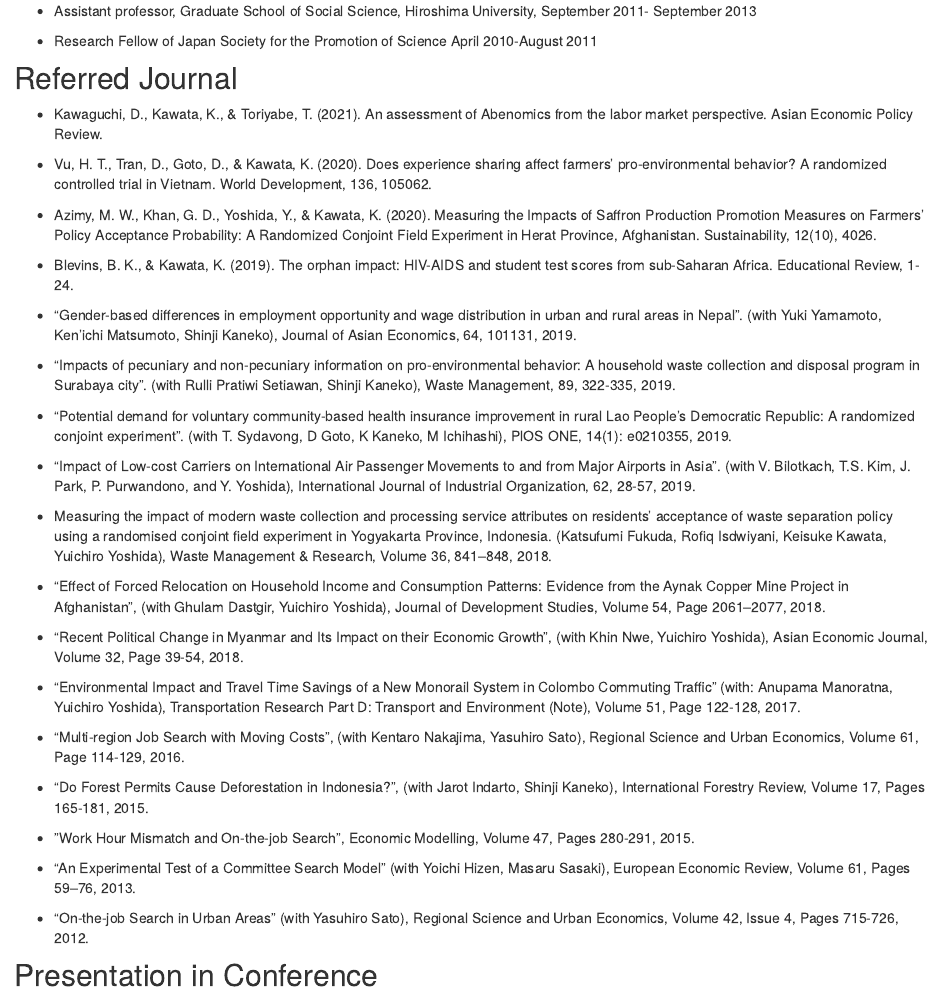
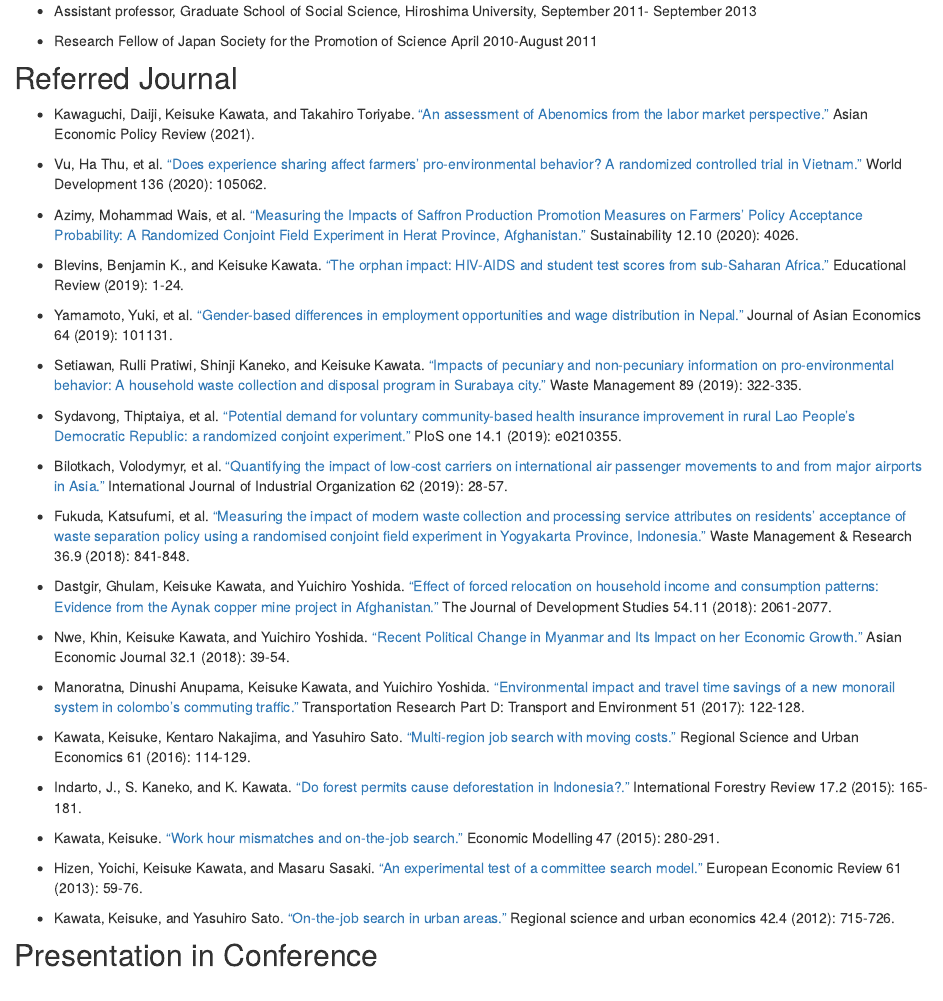
Before and after one commit to tetokawata/tetokawata.github.io, an R Markdown document (about.Rmd): the page in a window 1100 px wide, from 400 px down. Rendered offline with R 4.5, knitr and Pandoc, with nearby package versions.

Commit message:
Add likes

```diff
--- a/about.Rmd
+++ b/about.Rmd
@@ -30,59 +31,39 @@
 
 ## Referred Journal
 
-- Kawaguchi, D., Kawata, K., & Toriyabe, T. (2021). An assessment of Abenomics from the labor market perspective. Asian Economic Policy Review.
+- Kawaguchi, Daiji, Keisuke Kawata, and Takahiro Toriyabe. ["An assessment of Abenomics from the labor market perspective."](https://doi.org/10.1111/aepr.12343) Asian Economic Policy Review (2021).
 
-- Vu, H. T., Tran, D., Goto, D., & Kawata, K. (2020). Does experience sharing affect farmers’ pro-environmental behavior? A randomized controlled trial in Vietnam. World Development, 136, 105062.
+- Vu, Ha Thu, et al. ["Does experience sharing affect farmers’ pro-environmental behavior? A randomized controlled trial in Vietnam."](https://doi.org/10.1016/j.worlddev.2020.105062) World Development 136 (2020): 105062.
 
-- Azimy, M. W., Khan, G. D., Yoshida, Y., & Kawata, K. (2020). Measuring the Impacts of Saffron
-Production Promotion Measures on Farmers’ Policy Acceptance Probability: A Randomized Conjoint
-Field Experiment in Herat Province, Afghanistan. Sustainability, 12(10), 4026.
+- Azimy, Mohammad Wais, et al. ["Measuring the Impacts of Saffron Production Promotion Measures on Farmers’ Policy Acceptance Probability: A Randomized Conjoint Field Experiment in Herat Province, Afghanistan."](https://doi.org/10.3390/su12104026) Sustainability 12.10 (2020): 4026.
 
-- Blevins, B. K., & Kawata, K. (2019). The orphan impact: HIV-AIDS and student test scores from
-sub-Saharan Africa. Educational Review, 1-24.
+- Blevins, Benjamin K., and Keisuke Kawata. ["The orphan impact: HIV-AIDS and student test scores from sub-Saharan Africa."](https://doi.org/10.1080/00131911.2019.1689100) Educational Review (2019): 1-24.
 
-- “Gender-based differences in employment opportunity and wage distribution in urban and rural areas
-in Nepal”. (with Yuki Yamamoto, Ken’ichi Matsumoto, Shinji Kaneko), Journal of Asian Economics,
-64, 101131, 2019.
+- Yamamoto, Yuki, et al. ["Gender-based differences in employment opportunities and wage distribution in Nepal."](https://doi.org/10.1016/j.asieco.2019.07.004) Journal of Asian Economics 64 (2019): 101131.
 
-- “Impacts of pecuniary and non-pecuniary information on pro-environmental behavior: A household
-waste collection and disposal program in Surabaya city”. (with Rulli Pratiwi Setiawan, Shinji Kaneko),
-Waste Management, 89, 322-335, 2019.
+- Setiawan, Rulli Pratiwi, Shinji Kaneko, and Keisuke Kawata. ["Impacts of pecuniary and non-pecuniary information on pro-environmental behavior: A household waste collection and disposal program in Surabaya city."](https://doi.org/10.1016/j.wasman.2019.04.015) Waste Management 89 (2019): 322-335.
 
-- “Potential demand for voluntary community-based health insurance improvement in rural Lao People’s
-Democratic Republic: A randomized conjoint experiment”. (with T. Sydavong, D Goto, K Kaneko, M
-Ichihashi), PlOS ONE, 14(1): e0210355, 2019.
+- Sydavong, Thiptaiya, et al. ["Potential demand for voluntary community-based health insurance improvement in rural Lao People’s Democratic Republic: a randomized conjoint experiment."](https://doi.org/10.1371/journal.pone.0210355) PloS one 14.1 (2019): e0210355.
 
-- “Impact of Low-cost Carriers on International Air Passenger Movements to and from Major Airports in
-Asia”. (with V. Bilotkach, T.S. Kim, J. Park, P. Purwandono, and Y. Yoshida), International Journal
-of Industrial Organization, 62, 28-57, 2019.
+- Bilotkach, Volodymyr, et al. ["Quantifying the impact of low-cost carriers on international air passenger movements to and from major airports in Asia."](https://doi.org/10.1016/j.ijindorg.2018.03.012) International Journal of Industrial Organization 62 (2019): 28-57.
 
-- Measuring the impact of modern waste collection and processing service attributes on residents’ acceptance of waste separation policy using a randomised conjoint field experiment in Yogyakarta Province,
-Indonesia. (Katsufumi Fukuda, Rofiq Isdwiyani, Keisuke Kawata, Yuichiro Yoshida), Waste Management & Research, Volume 36, 841–848, 2018.
+- Fukuda, Katsufumi, et al. ["Measuring the impact of modern waste collection and processing service attributes on residents’ acceptance of waste separation policy using a randomised conjoint field experiment in Yogyakarta Province, Indonesia."](https://doi.org/10.1177/0734242X18793939) Waste Management & Research 36.9 (2018): 841-848.
 
-- “Effect of Forced Relocation on Household Income and Consumption Patterns: Evidence from the
-Aynak Copper Mine Project in Afghanistan”, (with Ghulam Dastgir, Yuichiro Yoshida), Journal of
-Development Studies, Volume 54, Page 2061–2077, 2018.
+- Dastgir, Ghulam, Keisuke Kawata, and Yuichiro Yoshida. ["Effect of forced relocation on household income and consumption patterns: Evidence from the Aynak copper mine project in Afghanistan."](https://doi.org/10.1080/00220388.2017.1385767) The Journal of Development Studies 54.11 (2018): 2061-2077.
 
-- “Recent Political Change in Myanmar and Its Impact on their Economic Growth”, (with Khin Nwe,
-Yuichiro Yoshida), Asian Economic Journal, Volume 32, Page 39-54, 2018.
+- Nwe, Khin, Keisuke Kawata, and Yuichiro Yoshida. ["Recent Political Change in Myanmar and Its Impact on her Economic Growth."](https://doi.org/10.1111/asej.12141) Asian Economic Journal 32.1 (2018): 39-54.
 
-- “Environmental Impact and Travel Time Savings of a New Monorail System in Colombo Commuting
-Traffic” (with: Anupama Manoratna, Yuichiro Yoshida), Transportation Research Part D: Transport
-and Environment (Note), Volume 51, Page 122-128, 2017.
+- Manoratna, Dinushi Anupama, Keisuke Kawata, and Yuichiro Yoshida. ["Environmental impact and travel time savings of a new monorail system in colombo’s commuting traffic."](https://doi.org/10.1016/j.trd.2016.12.003) Transportation Research Part D: Transport and Environment 51 (2017): 122-128.
 
-- “Multi-region Job Search with Moving Costs”, (with Kentaro Nakajima, Yasuhiro Sato), Regional
-Science and Urban Economics, Volume 61, Page 114-129, 2016.
+- Kawata, Keisuke, Kentaro Nakajima, and Yasuhiro Sato. ["Multi-region job search with moving costs."](https://doi.org/10.1016/j.regsciurbeco.2016.10.002) Regional Science and Urban Economics 61 (2016): 114-129.
 
-- “Do Forest Permits Cause Deforestation in Indonesia?”, (with Jarot Indarto, Shinji Kaneko), International Forestry Review, Volume 17, Pages 165-181, 2015.
+- Indarto, J., S. Kaneko, and K. Kawata. ["Do forest permits cause deforestation in Indonesia?."](https://doi.org/10.1505/146554815815500651) International Forestry Review 17.2 (2015): 165-181.
 
-- ”Work Hour Mismatch and On-the-job Search", Economic Modelling, Volume 47, Pages 280-291, 2015.
+- Kawata, Keisuke. ["Work hour mismatches and on-the-job search."](https://doi.org/10.1016/j.econmod.2015.03.009) Economic Modelling 47 (2015): 280-291.
 
-- “An Experimental Test of a Committee Search Model” (with Yoichi Hizen, Masaru Sasaki), European
-Economic Review, Volume 61, Pages 59–76, 2013.
+- Hizen, Yoichi, Keisuke Kawata, and Masaru Sasaki. ["An experimental test of a committee search model."](https://doi.org/10.1016/j.euroecorev.2013.03.002) European Economic Review 61 (2013): 59-76.
 
-- “On-the-job Search in Urban Areas” (with Yasuhiro Sato), Regional Science and Urban Economics,
-Volume 42, Issue 4, Pages 715-726, 2012.
+- Kawata, Keisuke, and Yasuhiro Sato. ["On-the-job search in urban areas."](https://doi.org/10.1016/j.regsciurbeco.2012.04.004) Regional science and urban economics 42.4 (2012): 715-726.
 
 ## Presentation in Conference
 
```
Also changed, not shown: about.Rmd (53 more changed lines), 1 other file.
